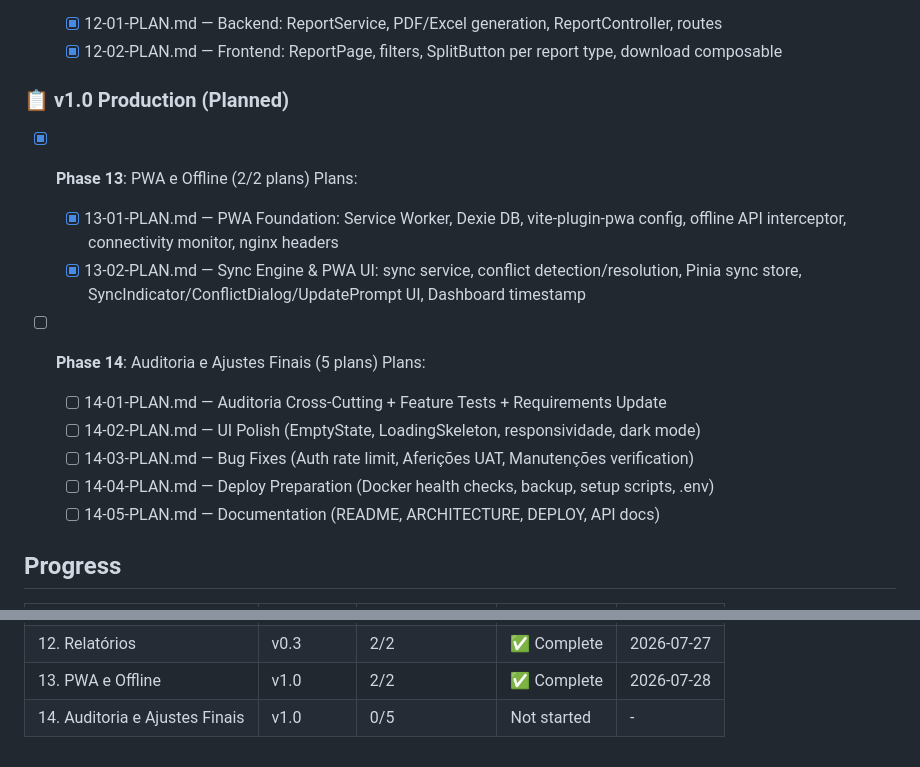
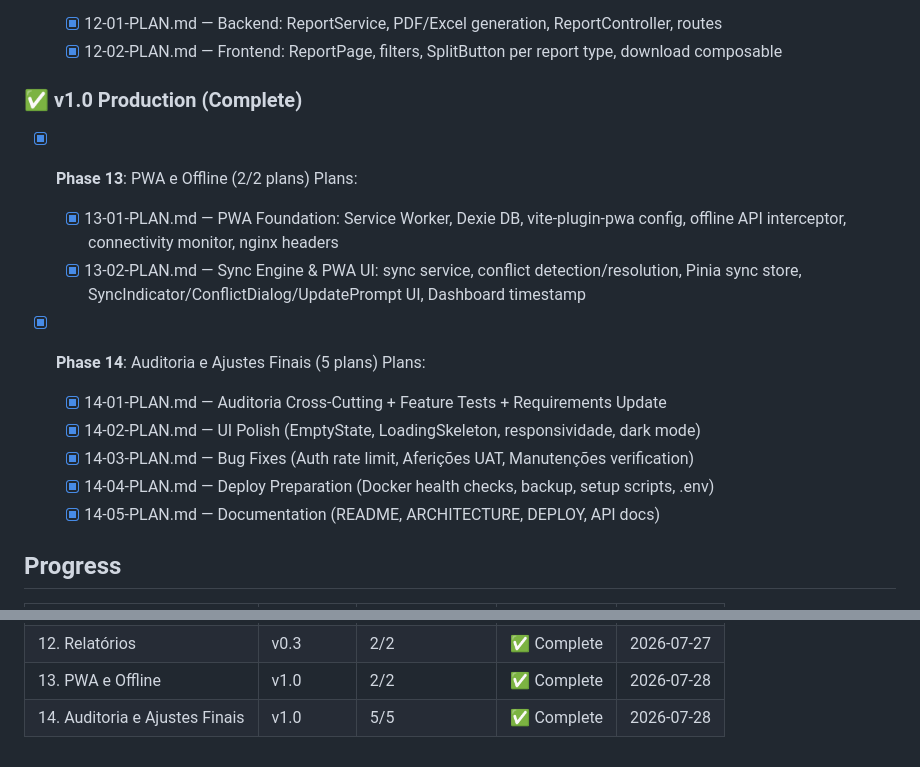
Before and after one commit to phellipecoelho-spec/LabControl, a Markdown page: .planning/ROADMAP.md, 2 parts joined by grey strips. Rendered like a GitHub page.

Commit message:
docs(roadmap): update Phase 14 progress to complete

```diff
--- a/.planning/ROADMAP.md
+++ b/.planning/ROADMAP.md
@@ -76,21 +76,21 @@
   - [x] 12-01-PLAN.md — Backend: ReportService, PDF/Excel generation, ReportController, routes
   - [x] 12-02-PLAN.md — Frontend: ReportPage, filters, SplitButton per report type, download composable
 
-### 📋 v1.0 Production (Planned)
+### ✅ v1.0 Production (Complete)
 
 - [x] **Phase 13**: PWA e Offline (2/2 plans)
   Plans:
 
   - [x] 13-01-PLAN.md — PWA Foundation: Service Worker, Dexie DB, vite-plugin-pwa config, offline API interceptor, connectivity monitor, nginx headers
   - [x] 13-02-PLAN.md — Sync Engine & PWA UI: sync service, conflict detection/resolution, Pinia sync store, SyncIndicator/ConflictDialog/UpdatePrompt UI, Dashboard timestamp
-- [ ] **Phase 14**: Auditoria e Ajustes Finais (5 plans)
+- [x] **Phase 14**: Auditoria e Ajustes Finais (5 plans)
   Plans:
 
-  - [ ] 14-01-PLAN.md — Auditoria Cross-Cutting + Feature Tests + Requirements Update
-  - [ ] 14-02-PLAN.md — UI Polish (EmptyState, LoadingSkeleton, responsividade, dark mode)
-  - [ ] 14-03-PLAN.md — Bug Fixes (Auth rate limit, Aferições UAT, Manutenções verification)
-  - [ ] 14-04-PLAN.md — Deploy Preparation (Docker health checks, backup, setup scripts, .env)
-  - [ ] 14-05-PLAN.md — Documentation (README, ARCHITECTURE, DEPLOY, API docs)
+  - [x] 14-01-PLAN.md — Auditoria Cross-Cutting + Feature Tests + Requirements Update
+  - [x] 14-02-PLAN.md — UI Polish (EmptyState, LoadingSkeleton, responsividade, dark mode)
+  - [x] 14-03-PLAN.md — Bug Fixes (Auth rate limit, Aferições UAT, Manutenções verification)
+  - [x] 14-04-PLAN.md — Deploy Preparation (Docker health checks, backup, setup scripts, .env)
+  - [x] 14-05-PLAN.md — Documentation (README, ARCHITECTURE, DEPLOY, API docs)
 
 ## Progress
 
@@ -109,4 +109,4 @@
 | 11. Dashboard | v0.3 | 2/2 | ✅ Complete | 2026-07-27 |
 | 12. Relatórios | v0.3 | 2/2 | ✅ Complete | 2026-07-27 |
 | 13. PWA e Offline | v1.0 | 2/2 | ✅ Complete | 2026-07-28 |
-| 14. Auditoria e Ajustes Finais | v1.0 | 0/5 | Not started | - |
+| 14. Auditoria e Ajustes Finais | v1.0 | 5/5 | ✅ Complete | 2026-07-28 |
```
